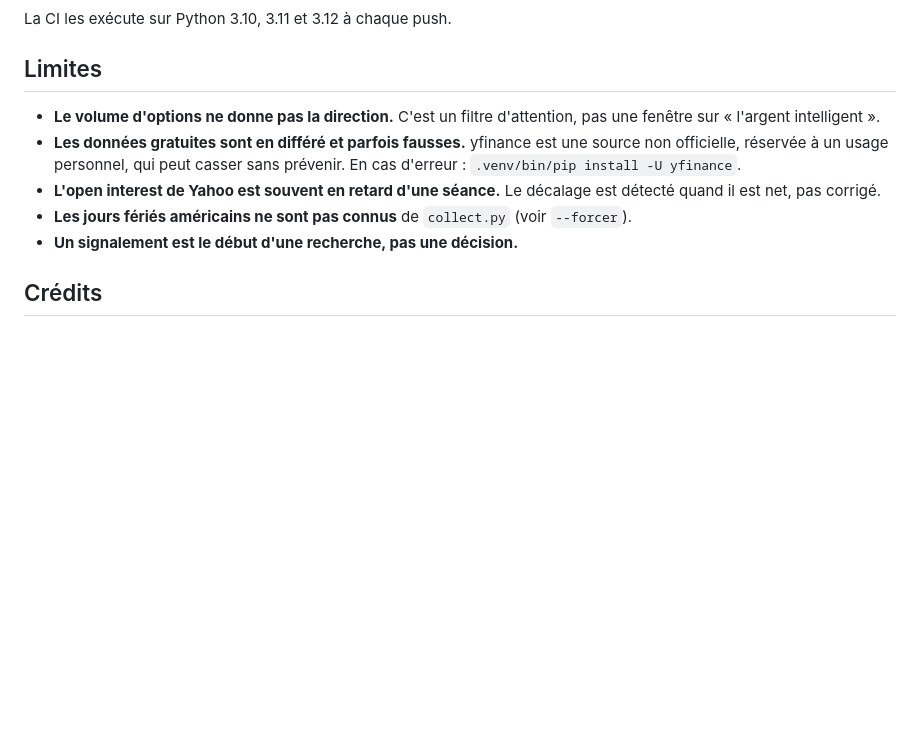
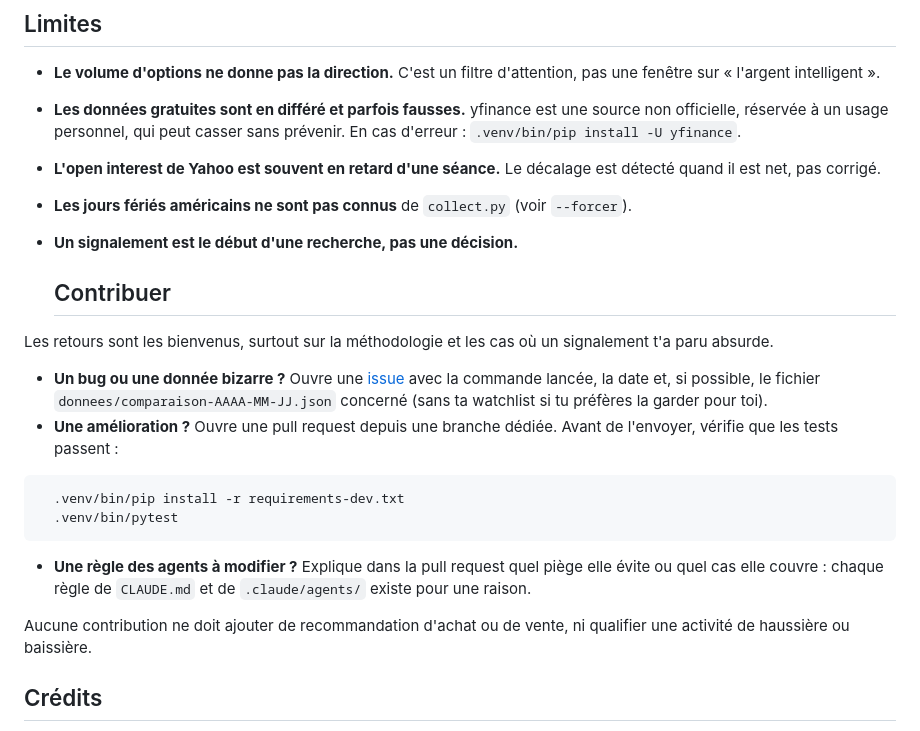
Before and after one commit to Amine-Senhadji/vigie-options, a Markdown page: README.md, the part around the change. Drawn GitHub-style; blank space fills up the shorter version.

Commit message:
docs: ajoute une section Contribuer au README.

````diff
--- a/README.md
+++ b/README.md
@@ -176,6 +176,22 @@ La CI les exécute sur Python 3.10, 3.11 et 3.12 à chaque push.
 - **Les jours fériés américains ne sont pas connus** de `collect.py` (voir `--forcer`).
 - **Un signalement est le début d'une recherche, pas une décision.**
 
+  ## Contribuer
+
+Les retours sont les bienvenus, surtout sur la méthodologie et les cas où un signalement t'a paru absurde.
+
+- **Un bug ou une donnée bizarre ?** Ouvre une [issue](https://github.com/Amine-Senhadji/vigie-options/issues) avec la commande lancée, la date et, si possible, le fichier `donnees/comparaison-AAAA-MM-JJ.json` concerné (sans ta watchlist si tu préfères la garder pour toi).
+- **Une amélioration ?** Ouvre une pull request depuis une branche dédiée. Avant de l'envoyer, vérifie que les tests passent :
+
+```bash
+  .venv/bin/pip install -r requirements-dev.txt
+  .venv/bin/pytest
+```
+
+- **Une règle des agents à modifier ?** Explique dans la pull request quel piège elle évite ou quel cas elle couvre : chaque règle de `CLAUDE.md` et de `.claude/agents/` existe pour une raison.
+
+Aucune contribution ne doit ajouter de recommandation d'achat ou de vente, ni qualifier une activité de haussière ou baissière.
+
 ## Crédits
 
 Adapté du système en trois agents décrit par Ray Fu, dans sa version française publiée par [Core Labs](https://corelabs.studio). Cette implémentation ajoute le calcul déterministe des comparaisons, le suivi de l'open interest contrat par contrat, les contrôles de qualité, la gestion de l'historique, le journal de suivi avec témoins et les tests.
````
